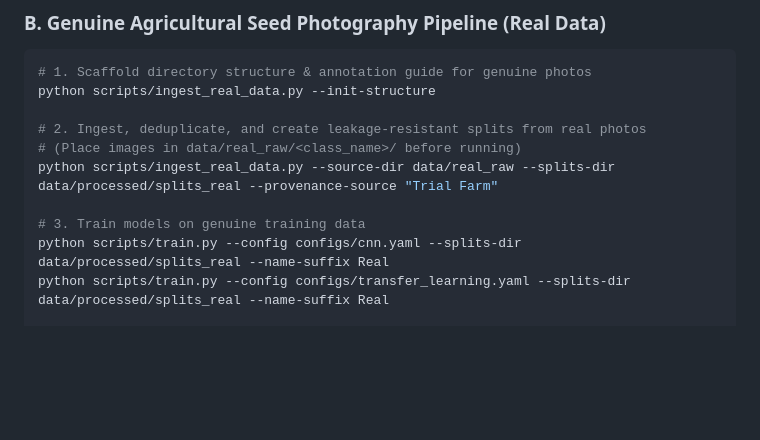
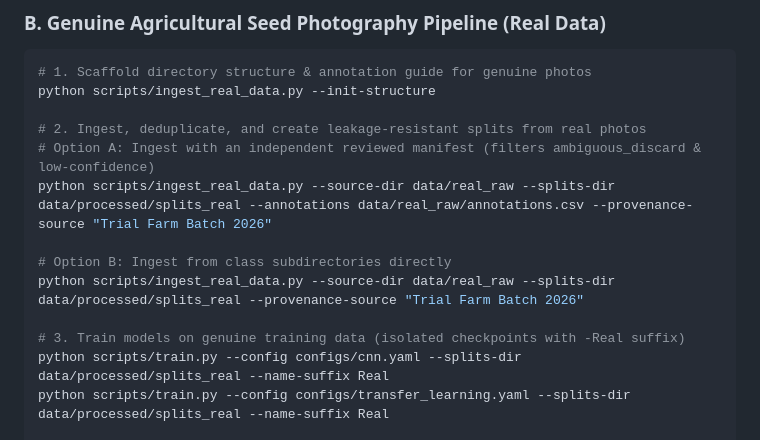
Before and after one commit to Om-Talaviya/SeedVision-AI, a Markdown page: README.md, the part around one of its changes. Rendered like a GitHub page; blank space fills up the shorter version.

```diff
--- a/README.md
+++ b/README.md
@@ -175,10 +175,13 @@ python scripts/evaluate.py --checkpoint artifacts/checkpoints/best_MobileNetV2-T
 python scripts/ingest_real_data.py --init-structure
 
 # 2. Ingest, deduplicate, and create leakage-resistant splits from real photos
-# (Place images in data/real_raw/<class_name>/ before running)
-python scripts/ingest_real_data.py --source-dir data/real_raw --splits-dir data/processed/splits_real --provenance-source "Trial Farm"
+# Option A: Ingest with an independent reviewed manifest (filters ambiguous_discard & low-confidence)
+python scripts/ingest_real_data.py --source-dir data/real_raw --splits-dir data/processed/splits_real --annotations data/real_raw/annotations.csv --provenance-source "Trial Farm Batch 2026"
 
-# 3. Train models on genuine training data
+# Option B: Ingest from class subdirectories directly
+python scripts/ingest_real_data.py --source-dir data/real_raw --splits-dir data/processed/splits_real --provenance-source "Trial Farm Batch 2026"
+
+# 3. Train models on genuine training data (isolated checkpoints with -Real suffix)
 python scripts/train.py --config configs/cnn.yaml --splits-dir data/processed/splits_real --name-suffix Real
 python scripts/train.py --config configs/transfer_learning.yaml --splits-dir data/processed/splits_real --name-suffix Real
 
```
Also changed, not shown: other parts of README.md (+59 -44 lines), TODO.md (+4 -1 lines), docs/CHANGELOG.md (+21 -0 lines).
